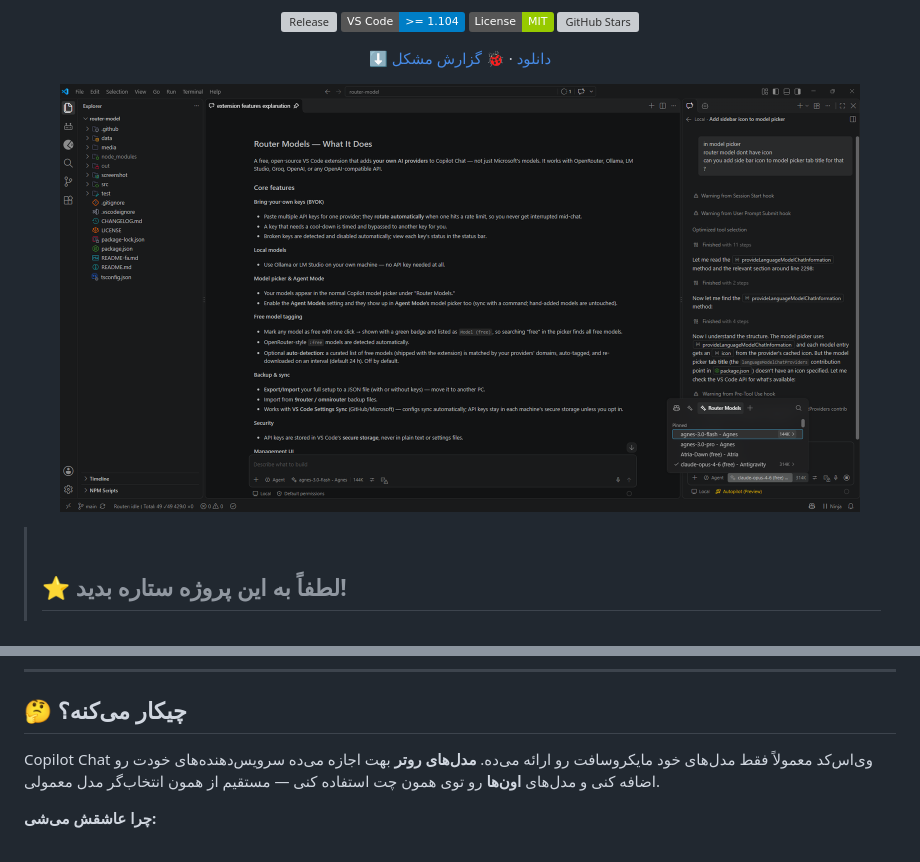
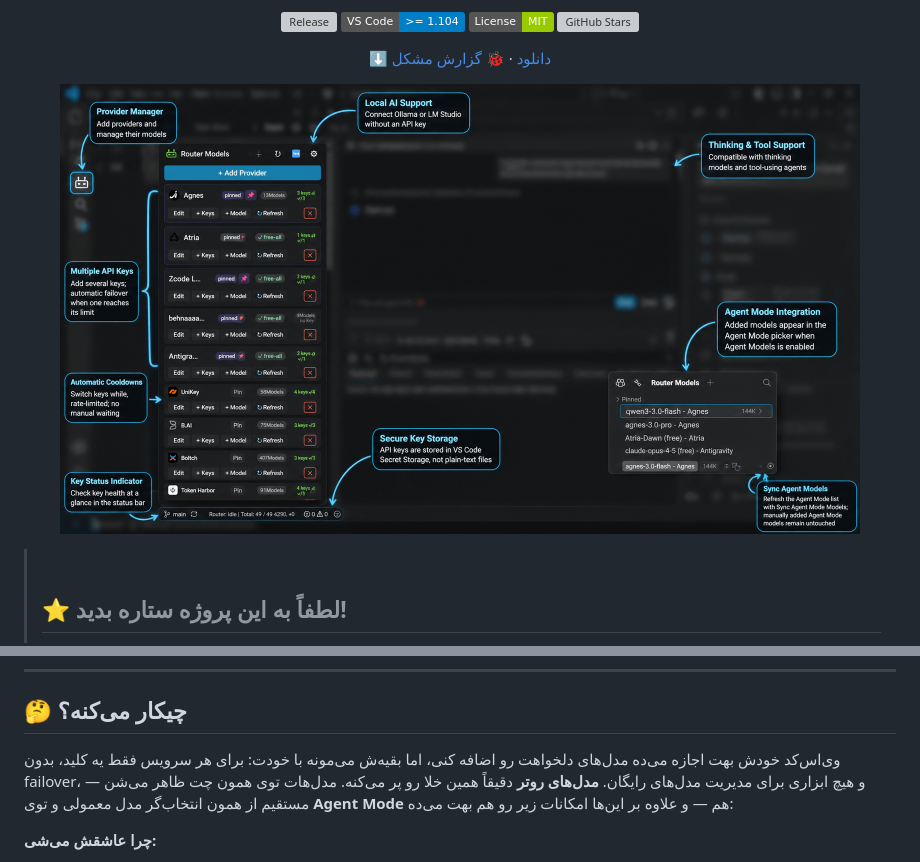
Before and after one commit to web-elite/router-models, a Markdown page: README-fa.md, 2 parts joined by grey strips. Drawn GitHub-style; pictures changed too: screenshot/feature-guide.png (added), screenshot/main.png (deleted); badges without logos; grey boxes are pictures that could not be loaded.

```diff
--- a/README-fa.md
+++ b/README-fa.md
@@ -22,7 +22,7 @@ OpenRouter، Ollama، LM Studio، Groq، OpenAI یا هر سرویسِ سازگ
 </div>
 
 <p align="center">
-  <img src="screenshot/main.png" alt="Router Models — Copilot Chat وی‌‌اس‌کد با مدل‌های دلخواه" width="800">
+  <img src="screenshot/feature-guide.png" alt="Router Models — Copilot Chat وی‌‌اس‌کد با مدل‌های دلخواه" width="800">
 </p>
 
 >
@@ -38,9 +38,11 @@ OpenRouter، Ollama، LM Studio، Groq، OpenAI یا هر سرویسِ سازگ
 
 ## 🤔 چیکار می‌کنه؟
 
-Copilot Chat وی‌‌اس‌کد معمولاً فقط مدل‌های خود مایکروسافت رو ارائه می‌ده.
-**مدل‌های روتر** بهت اجازه می‌ده سرویس‌دهنده‌های خودت رو اضافه کنی و مدل‌های
-**اون‌ها** رو توی همون چت استفاده کنی — مستقیم از همون انتخاب‌گر مدل معمولی.
+وی‌‌اس‌کد خودش بهت اجازه می‌ده مدل‌های دلخواهت رو اضافه کنی، اما بقیه‌ش می‌مونه
+با خودت: برای هر سرویس فقط یه کلید، بدون failover، و هیچ ابزاری برای مدیریت
+مدل‌های رایگان. **مدل‌های روتر** دقیقاً همین خلا رو پر می‌کنه. مدل‌هات توی همون
+چت ظاهر می‌شن — مستقیم از همون انتخاب‌گر مدل معمولی و توی **Agent Mode** هم —
+و علاوه بر این‌ها امکانات زیر رو هم بهت می‌ده:
 
 **چرا عاشقش می‌شی:**
 
```
Also changed, not shown: README.md (+6 -5 lines).
